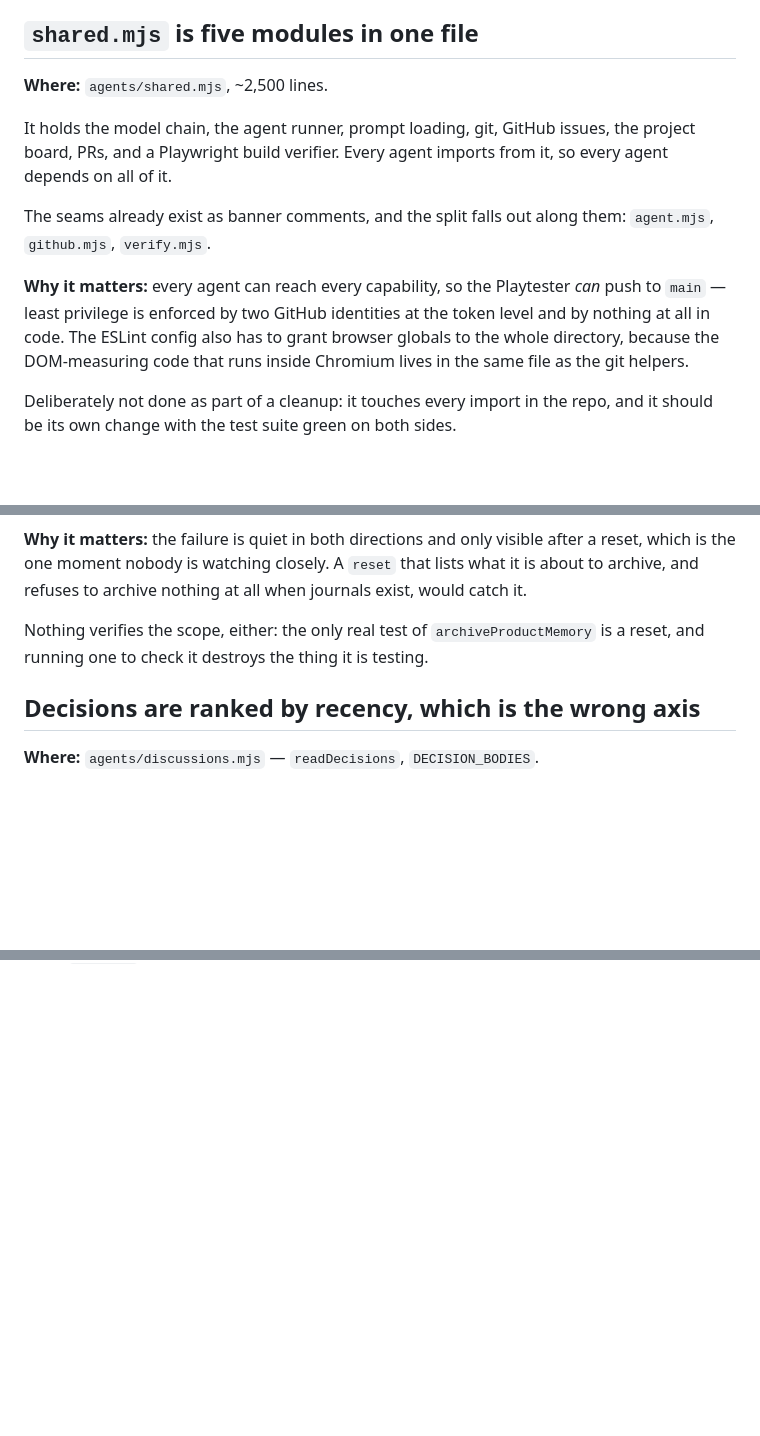
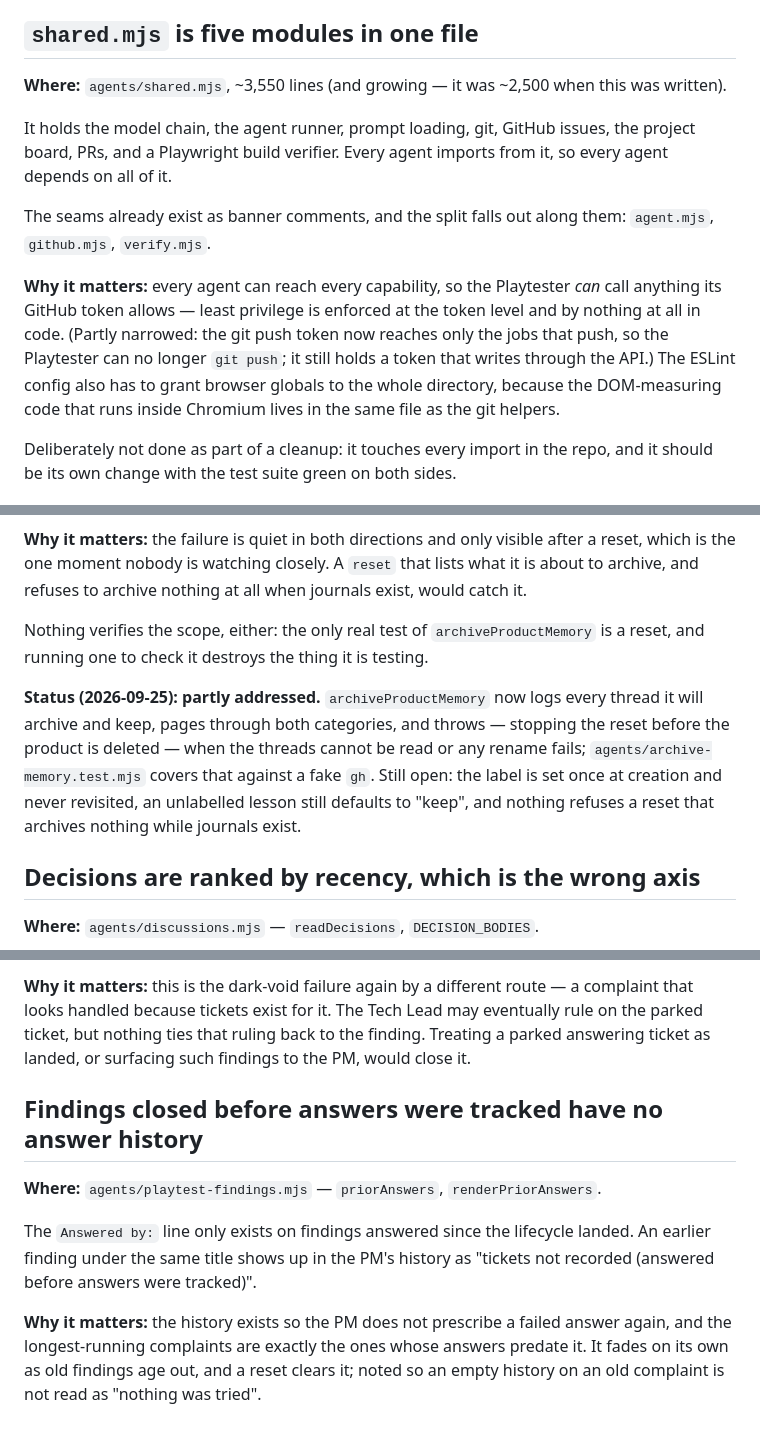
Before and after one commit to DavidCorrea/selfgrow, a Markdown page: IMPROVEMENTS.md, 3 parts joined by grey strips. Rendered like a GitHub page; blank space fills up the shorter version.

```diff
--- a/IMPROVEMENTS.md
+++ b/IMPROVEMENTS.md
@@ -6,7 +6,8 @@ only when the concern is actually addressed.
 
 ## `shared.mjs` is five modules in one file
 
-**Where:** `agents/shared.mjs`, ~2,500 lines.
+**Where:** `agents/shared.mjs`, ~3,550 lines (and growing — it was ~2,500 when
+this was written).
 
 It holds the model chain, the agent runner, prompt loading, git, GitHub issues,
 the project board, PRs, and a Playwright build verifier. Every agent imports from
@@ -16,8 +17,10 @@ The seams already exist as banner comments, and the split falls out along them:
 `agent.mjs`, `github.mjs`, `verify.mjs`.
 
 **Why it matters:** every agent can reach every capability, so the Playtester
-*can* push to `main` — least privilege is enforced by two GitHub identities at the
-token level and by nothing at all in code. The ESLint config also has to grant
+*can* call anything its GitHub token allows — least privilege is enforced at the
+token level and by nothing at all in code. (Partly narrowed: the git push token
+now reaches only the jobs that push, so the Playtester can no longer `git push`;
+it still holds a token that writes through the API.) The ESLint config also has to grant
 browser globals to the whole directory, because the DOM-measuring code that runs
 inside Chromium lives in the same file as the git helpers.
 
@@ -133,6 +143,14 @@ exist, would catch it.
 Nothing verifies the scope, either: the only real test of `archiveProductMemory`
 is a reset, and running one to check it destroys the thing it is testing.
 
+**Status (2026-09-25): partly addressed.** `archiveProductMemory` now logs every
+thread it will archive and keep, pages through both categories, and throws —
+stopping the reset before the product is deleted — when the threads cannot be
+read or any rename fails; `agents/archive-memory.test.mjs` covers that against a
+fake `gh`. Still open: the label is set once at creation and never revisited, an
+unlabelled lesson still defaults to "keep", and nothing refuses a reset that
+archives nothing while journals exist.
+
 ## Decisions are ranked by recency, which is the wrong axis
 
 **Where:** `agents/discussions.mjs` — `readDecisions`, `DECISION_BODIES`.
@@ -216,0 +308,20 @@ reads a diff. That argument holds only while `checks()` is right.
+**Why it matters:** this is the dark-void failure again by a different route — a
+complaint that looks handled because tickets exist for it. The Tech Lead may
+eventually rule on the parked ticket, but nothing ties that ruling back to the
+finding. Treating a parked answering ticket as landed, or surfacing such findings
+to the PM, would close it.
+
+## Findings closed before answers were tracked have no answer history
+
+**Where:** `agents/playtest-findings.mjs` — `priorAnswers`,
+`renderPriorAnswers`.
+
+The `Answered by:` line only exists on findings answered since the lifecycle
+landed. An earlier finding under the same title shows up in the PM's history as
+"tickets not recorded (answered before answers were tracked)".
+
+**Why it matters:** the history exists so the PM does not prescribe a failed
+answer again, and the longest-running complaints are exactly the ones whose
+answers predate it. It fades on its own as old findings age out, and a reset
+clears it; noted so an empty history on an old complaint is not read as "nothing
+was tried".
```
Also changed, not shown: other parts of IMPROVEMENTS.md (+80 -0 lines).
